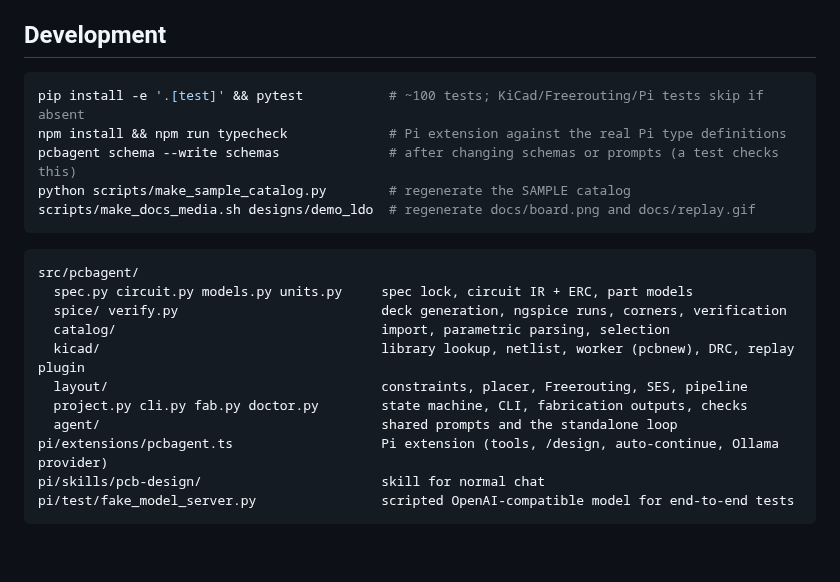
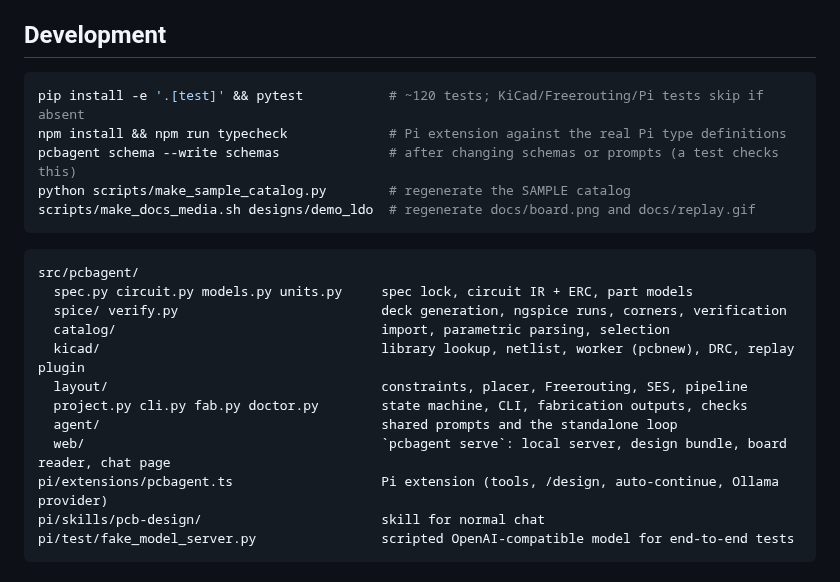
Before and after one commit to Deepak91234/PCB, a Markdown page: README.md, the part around one of its changes. Rendered like a GitHub page; blank space fills up the shorter version.

````diff
--- a/README.md
+++ b/README.md
@@ -235,7 +259,7 @@ container.
 ## Development
 
 ```bash
-pip install -e '.[test]' && pytest           # ~100 tests; KiCad/Freerouting/Pi tests skip if absent
+pip install -e '.[test]' && pytest           # ~120 tests; KiCad/Freerouting/Pi tests skip if absent
 npm install && npm run typecheck             # Pi extension against the real Pi type definitions
 pcbagent schema --write schemas              # after changing schemas or prompts (a test checks this)
 python scripts/make_sample_catalog.py        # regenerate the SAMPLE catalog
@@ -251,6 +275,7 @@ src/pcbagent/
   layout/                                   constraints, placer, Freerouting, SES, pipeline
   project.py cli.py fab.py doctor.py        state machine, CLI, fabrication outputs, checks
   agent/                                    shared prompts and the standalone loop
+  web/                                      `pcbagent serve`: local server, design bundle, board reader, chat page
 pi/extensions/pcbagent.ts                   Pi extension (tools, /design, auto-continue, Ollama provider)
 pi/skills/pcb-design/                       skill for normal chat
 pi/test/fake_model_server.py                scripted OpenAI-compatible model for end-to-end tests
````
Also changed, not shown: other parts of README.md (+26 -2 lines), docs/web-ui.png (added), 13 other files.
